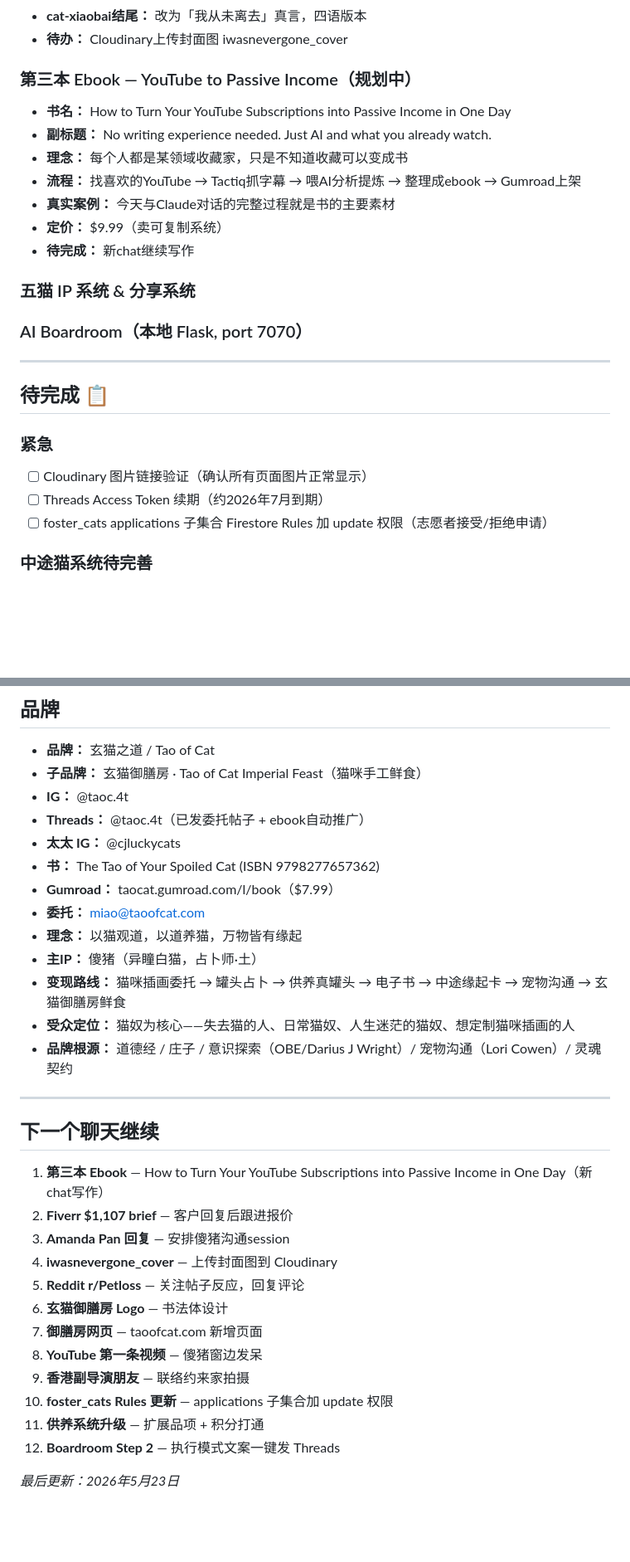
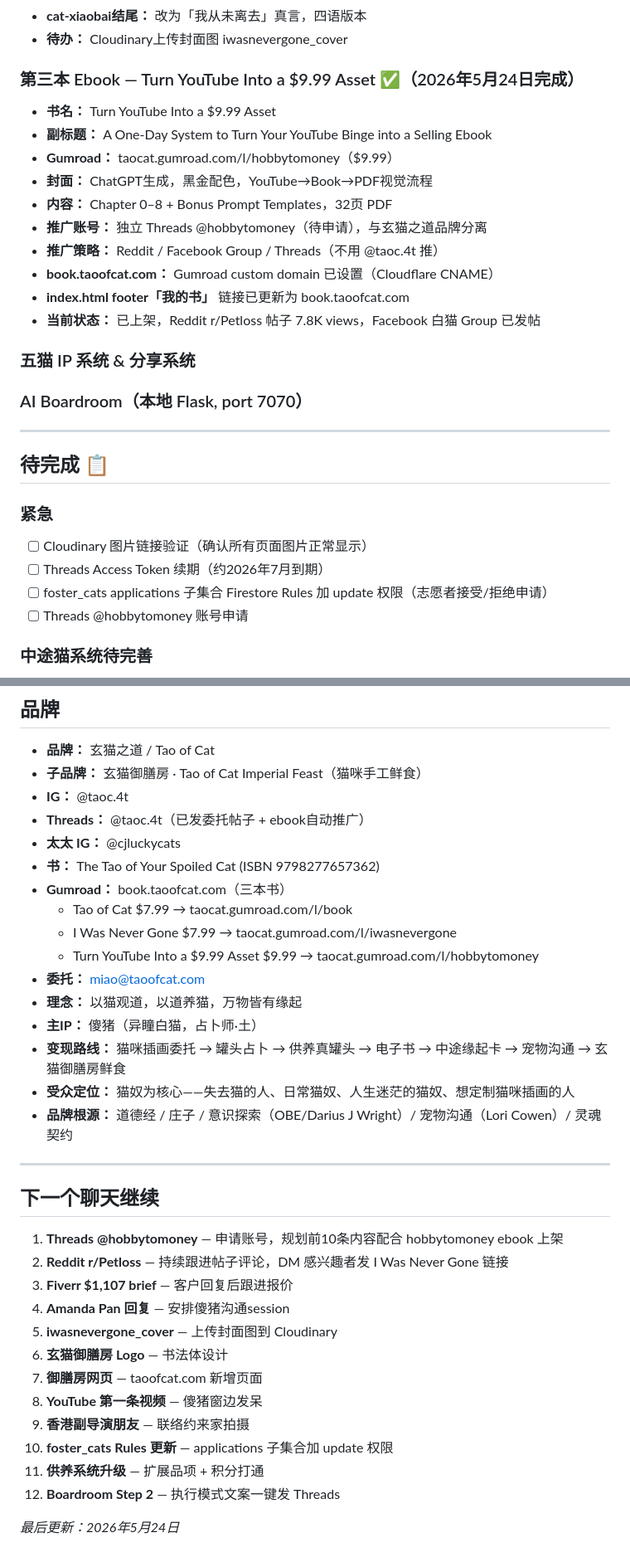
Before and after one commit to chrisdata/taoofcat, a Markdown page: ROADMAP.md, 2 parts joined by grey strips. Shown at 83% size. Rendered like a GitHub page; blank space fills up the shorter version.

```diff
--- a/ROADMAP.md
+++ b/ROADMAP.md
@@ -211,14 +211,17 @@
 - **cat-xiaobai结尾：** 改为「我从未离去」真言，四语版本
 - **待办：** Cloudinary上传封面图 iwasnevergone_cover
 
-### 第三本 Ebook — YouTube to Passive Income（规划中）
-- **书名：** How to Turn Your YouTube Subscriptions into Passive Income in One Day
-- **副标题：** No writing experience needed. Just AI and what you already watch.
-- **理念：** 每个人都是某领域收藏家，只是不知道收藏可以变成书
-- **流程：** 找喜欢的YouTube → Tactiq抓字幕 → 喂AI分析提炼 → 整理成ebook → Gumroad上架
-- **真实案例：** 今天与Claude对话的完整过程就是书的主要素材
-- **定价：** $9.99（卖可复制系统）
-- **待完成：** 新chat继续写作
+### 第三本 Ebook — Turn YouTube Into a $9.99 Asset ✅（2026年5月24日完成）
+- **书名：** Turn YouTube Into a $9.99 Asset
+- **副标题：** A One-Day System to Turn Your YouTube Binge into a Selling Ebook
+- **Gumroad：** taocat.gumroad.com/l/hobbytomoney（$9.99）
+- **封面：** ChatGPT生成，黑金配色，YouTube→Book→PDF视觉流程
+- **内容：** Chapter 0–8 + Bonus Prompt Templates，32页 PDF
+- **推广账号：** 独立 Threads @hobbytomoney（待申请），与玄猫之道品牌分离
+- **推广策略：** Reddit / Facebook Group / Threads（不用 @taoc.4t 推）
+- **book.taoofcat.com：** Gumroad custom domain 已设置（Cloudflare CNAME）
+- **index.html footer「我的书」** 链接已更新为 book.taoofcat.com
+- **当前状态：** 已上架，Reddit r/Petloss 帖子 7.8K views，Facebook 白猫 Group 已发帖
 
 ### 五猫 IP 系统 & 分享系统
 
@@ -232,6 +235,7 @@
 - [ ] Cloudinary 图片链接验证（确认所有页面图片正常显示）
 - [ ] Threads Access Token 续期（约2026年7月到期）
 - [ ] foster_cats applications 子集合 Firestore Rules 加 update 权限（志愿者接受/拒绝申请）
+- [ ] Threads @hobbytomoney 账号申请
 
 ### 中途猫系统待完善
 - [ ] 领养成功缘起卡生成（付费下载）
@@ -296,7 +300,10 @@
 - **Threads：** @taoc.4t（已发委托帖子 + ebook自动推广）
 - **太太 IG：** @cjluckycats
 - **书：** The Tao of Your Spoiled Cat (ISBN 9798277657362)
-- **Gumroad：** taocat.gumroad.com/l/book（$7.99）
+- **Gumroad：** book.taoofcat.com（三本书）
+  - Tao of Cat $7.99 → taocat.gumroad.com/l/book
+  - I Was Never Gone $7.99 → taocat.gumroad.com/l/iwasnevergone
+  - Turn YouTube Into a $9.99 Asset $9.99 → taocat.gumroad.com/l/hobbytomoney
 - **委托：** miao@taoofcat.com
 - **理念：** 以猫观道，以道养猫，万物皆有缘起
 - **主IP：** 傻猪（异瞳白猫，占卜师·土）
@@ -308,11 +315,11 @@
 
 ## 下一个聊天继续
 
-1. **第三本 Ebook** — How to Turn Your YouTube Subscriptions into Passive Income in One Day（新chat写作）
-2. **Fiverr $1,107 brief** — 客户回复后跟进报价
-3. **Amanda Pan 回复** — 安排傻猪沟通session
-4. **iwasnevergone_cover** — 上传封面图到 Cloudinary
-5. **Reddit r/Petloss** — 关注帖子反应，回复评论
+1. **Threads @hobbytomoney** — 申请账号，规划前10条内容配合 hobbytomoney ebook 上架
+2. **Reddit r/Petloss** — 持续跟进帖子评论，DM 感兴趣者发 I Was Never Gone 链接
+3. **Fiverr $1,107 brief** — 客户回复后跟进报价
+4. **Amanda Pan 回复** — 安排傻猪沟通session
+5. **iwasnevergone_cover** — 上传封面图到 Cloudinary
 6. **玄猫御膳房 Logo** — 书法体设计
 7. **御膳房网页** — taoofcat.com 新增页面
 8. **YouTube 第一条视频** — 傻猪窗边发呆
@@ -321,4 +328,4 @@
 11. **供养系统升级** — 扩展品项 + 积分打通
 12. **Boardroom Step 2** — 执行模式文案一键发 Threads
 
-*最后更新：2026年5月23日*
+*最后更新：2026年5月24日*
```
